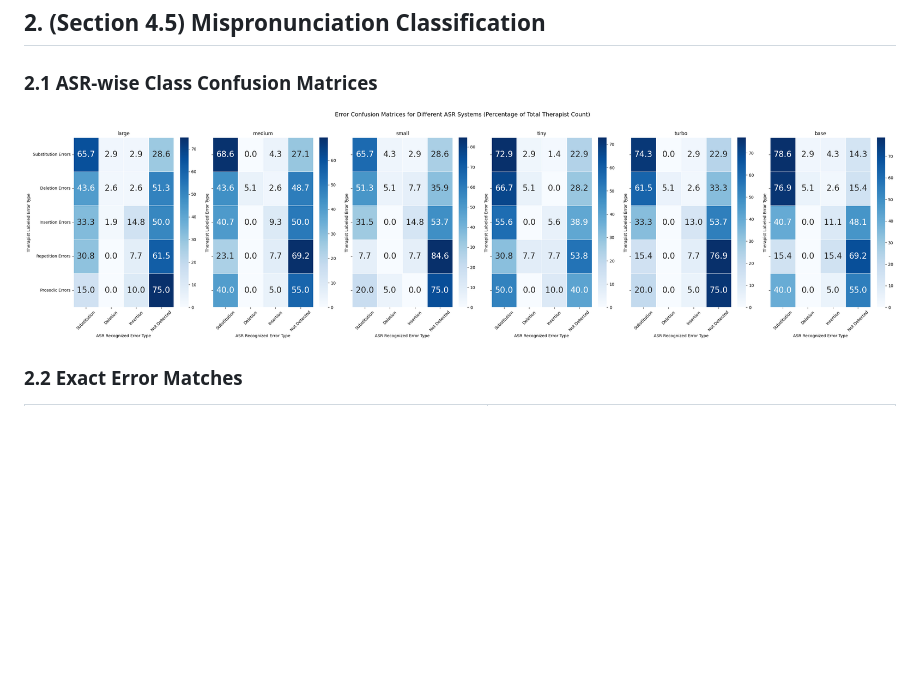
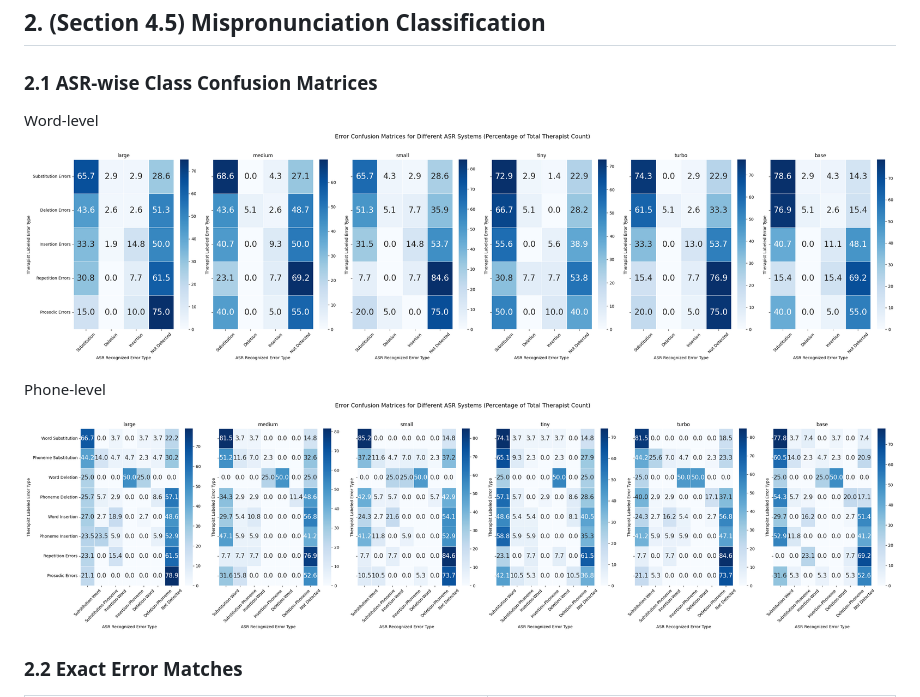
Before and after one commit to speechtherapy469/interspeech25-supplementary-material, a Markdown page: docs/index.md, the part around the change. Rendered like a GitHub page; blank space fills up the shorter version.

```diff
--- a/docs/index.md
+++ b/docs/index.md
@@ -36,7 +36,11 @@ Your browser does not support the audio element.
 ## 2. (Section 4.5) Mispronunciation Classification
 
 ### 2.1 ASR-wise Class Confusion Matrices
+Word-level
 ![Confusion Matrix](classification.png)
+
+Phone-level
+![Confusion Matrix](classification2.png)
 
 ### 2.2 Exact Error Matches
 <table style="width:100%; text-align:center;">
```
